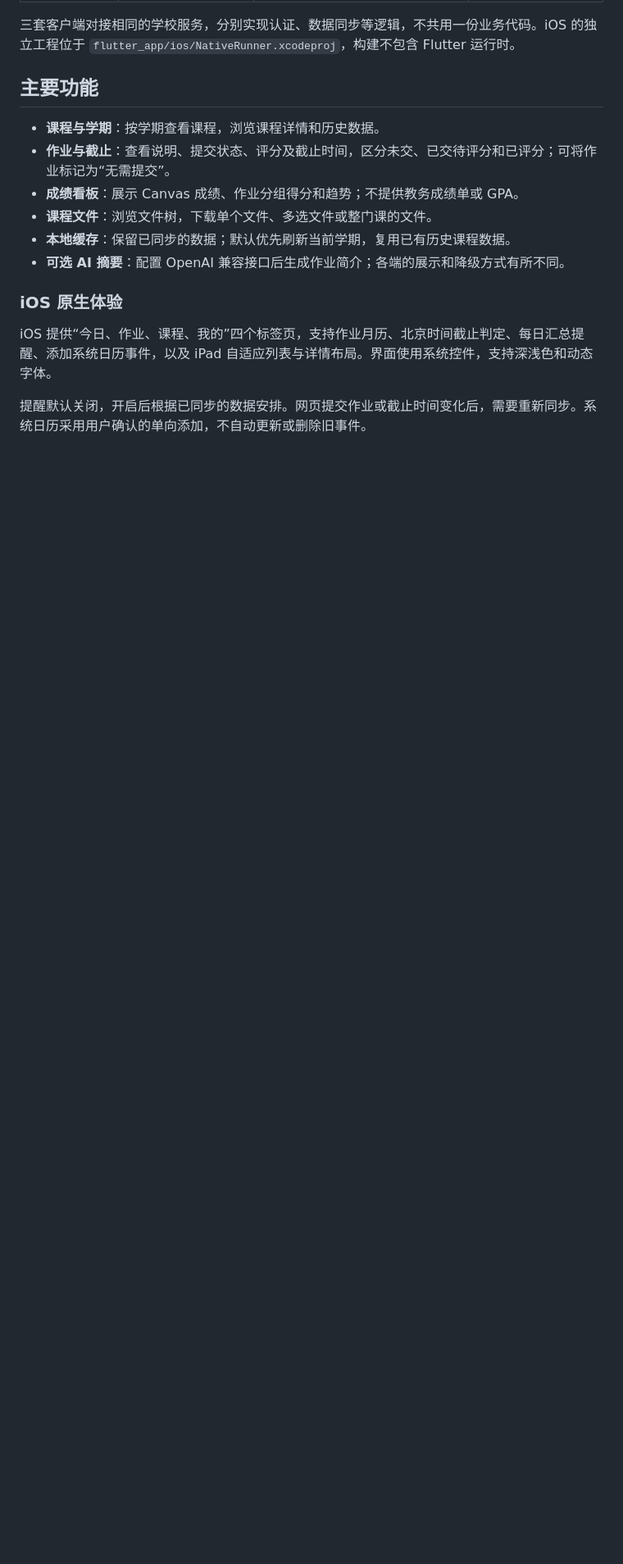
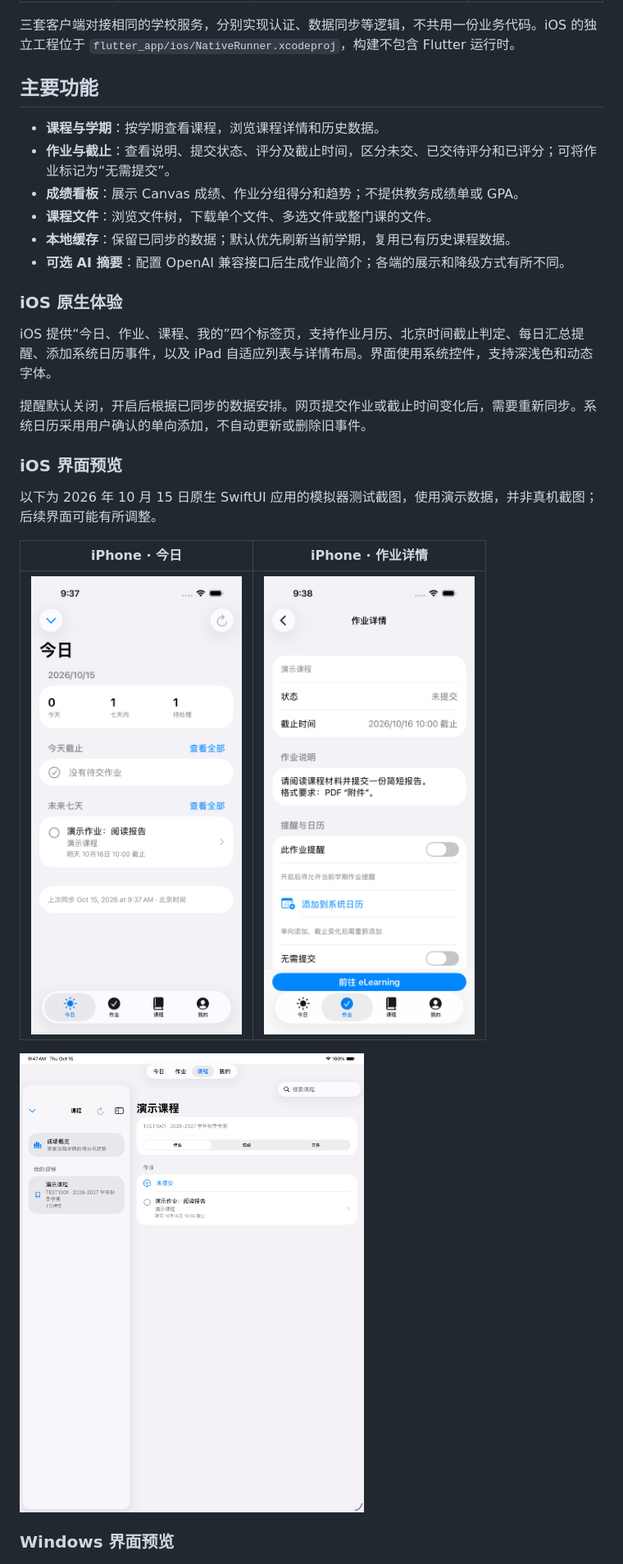
Before and after one commit to btr2309887446-code/fudan-elearning-dashboard, a Markdown page: README.md, the part around the change. Shown: that part at 82% size. Rendered like a GitHub page; pictures changed too: docs/ios/ipad-course-detail.png (added), docs/ios/iphone-assignment-detail.png (added), docs/ios/iphone-today.png (added); blank space fills up the shorter version.

Commit message:
docs: add native iOS simulator screenshots

```diff
--- a/README.md
+++ b/README.md
@@ -28,6 +28,18 @@
 iOS 提供“今日、作业、课程、我的”四个标签页，支持作业月历、北京时间截止判定、每日汇总提醒、添加系统日历事件，以及 iPad 自适应列表与详情布局。界面使用系统控件，支持深浅色和动态字体。
 
 提醒默认关闭，开启后根据已同步的数据安排。网页提交作业或截止时间变化后，需要重新同步。系统日历采用用户确认的单向添加，不自动更新或删除旧事件。
+
+### iOS 界面预览
+
+以下为 2026 年 10 月 15 日原生 SwiftUI 应用的模拟器测试截图，使用演示数据，并非真机截图；后续界面可能有所调整。
+
+| iPhone · 今日 | iPhone · 作业详情 |
+| --- | --- |
+| ![iPhone 今日页，模拟器演示数据](docs/ios/iphone-today.png) | ![iPhone 作业详情，模拟器演示数据](docs/ios/iphone-assignment-detail.png) |
+
+![iPad 课程分栏，模拟器演示数据](docs/ios/ipad-course-detail.png)
+
+### Windows 界面预览
 
 ![Windows 桌面端总览](docs/dashboard.png)
 
```
Also changed, not shown: docs/ios.md (+6 -0 lines).
